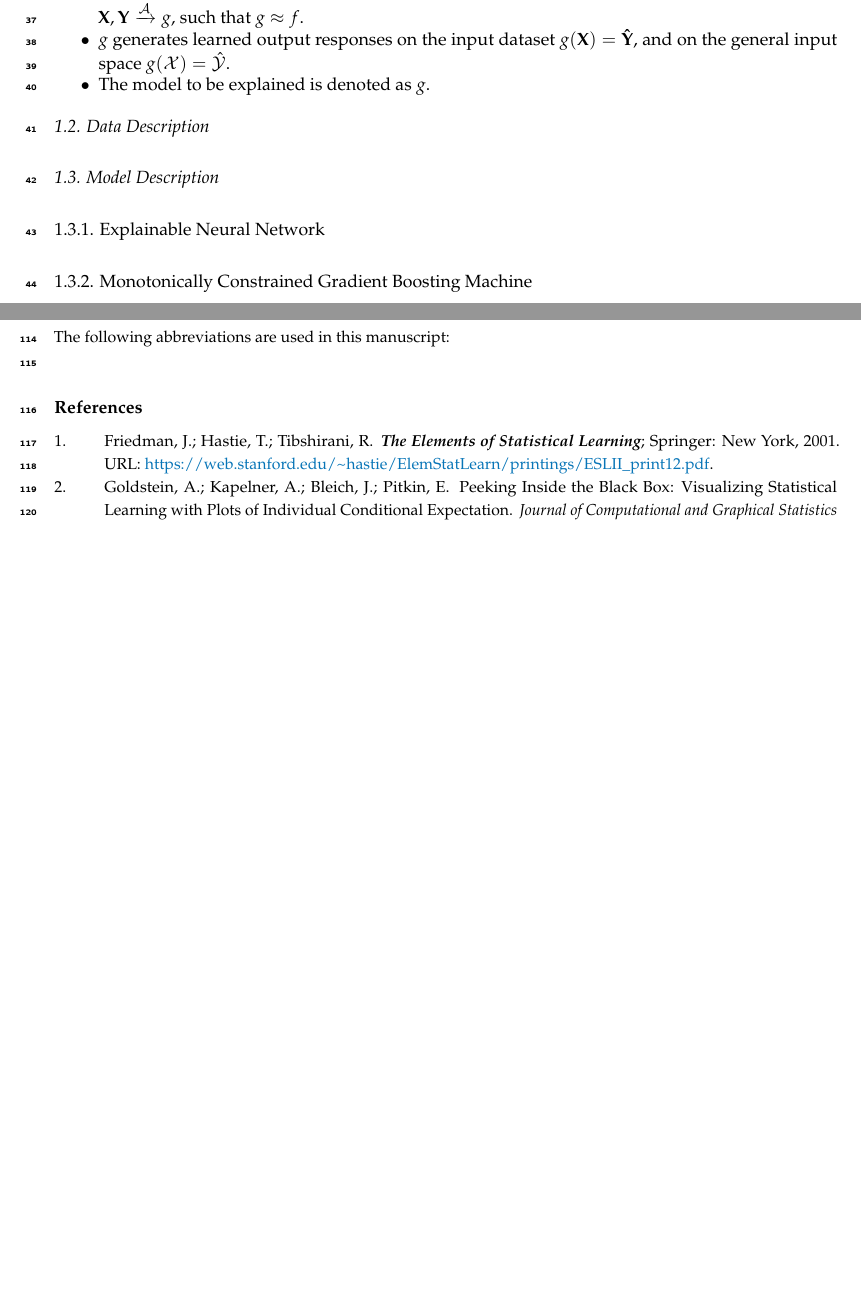
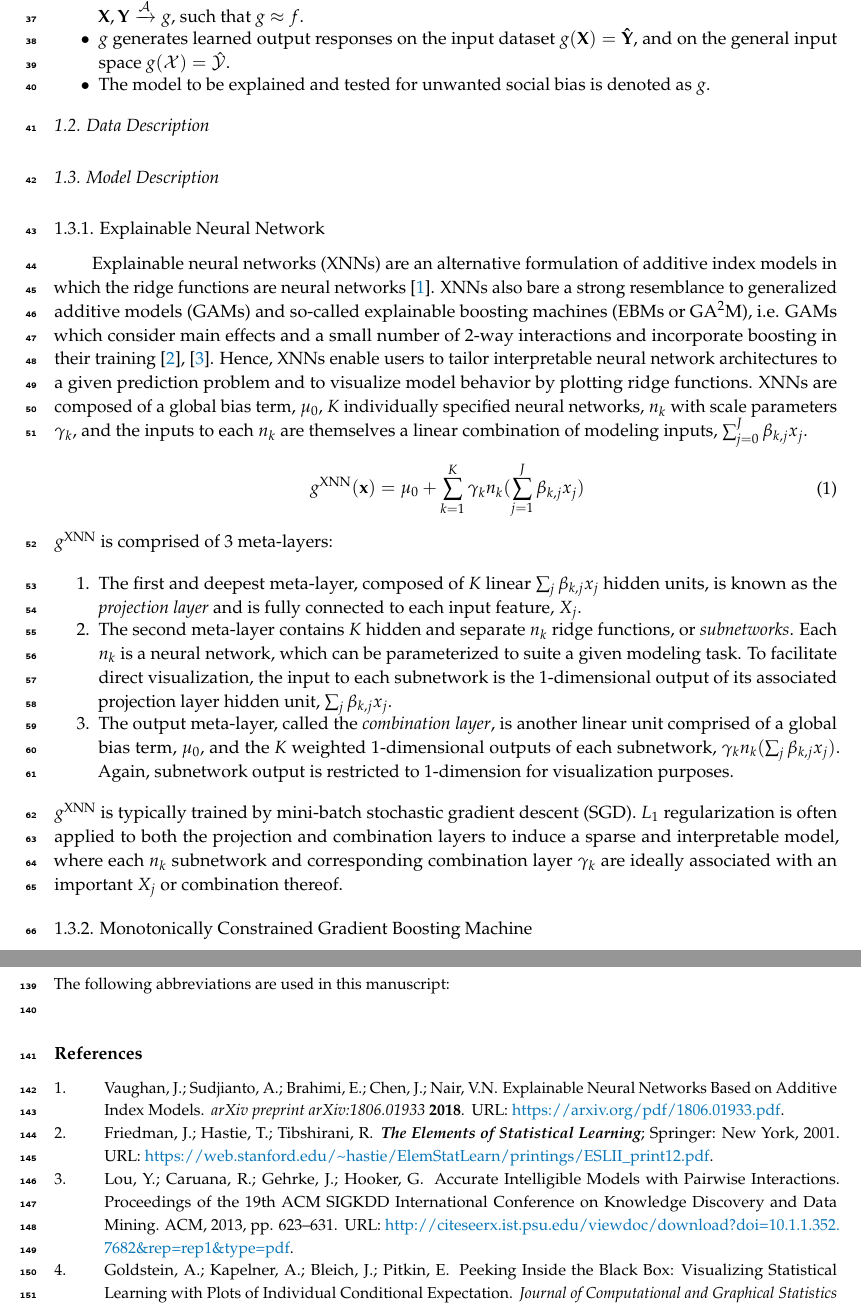
Before and after one commit to h2oai/article-information-2019, a LaTeX paper (article-information-2019.tex): two parts of pages 2 and 4 of 4 before the commit and two parts of pages 2 and 5 of 5 after it, joined at a grey line, cut so that both start at the same text, the shorter picture padded with empty space. The pictures show the PDF file article-information-2019.pdf that the author committed with the source.

Commit message:
add description of XNN

```diff
--- a/article-information-2019.tex
+++ b/article-information-2019.tex
@@ -173,7 +173,7 @@ To facilitate descriptions of data, modeling, explanatory, and social bias techn
 		\item A type of machine learning model $g$, selected from a hypothesis set $\mathcal{H}$, is trained to represent an unknown signal-generating function $f$ observed as  $\mathbf{X}$ with labels $\mathbf{Y}$ using a training algorithm $\mathcal{A}$:
 		$ \mathbf{X}, \mathbf{Y} \xrightarrow{\mathcal{A}} g$, such that $g \approx f$.
 		\item $g$ generates learned output responses on the input dataset $g(\mathbf{X}) = \mathbf{\hat{Y}}$, and on the general input space $g(\mathcal{X}) = \mathcal{\hat{Y}}$.
-		\item The model to be explained is denoted as $g$.
+		\item The model to be explained and tested for unwanted social bias is denoted as $g$.
 	\end{itemize}
 
 %%%%%%%%%%%%%%%%%%%%%%%%%%%%%%%%%%%%%%%%%%
@@ -181,8 +181,29 @@ To facilitate descriptions of data, modeling, explanatory, and social bias techn
 
 %%%%%%%%%%%%%%%%%%%%%%%%%%%%%%%%%%%%%%%%%%
 \subsection{Model Description}
+% both additive
+% XNN smooth
 
 \subsubsection{Explainable Neural Network}
 
+Explainable neural networks (XNNs) are an alternative formulation of additive index models in which the ridge functions are neural networks \cite{wf_xnn}. XNNs also bare a strong resemblance to generalized additive models (GAMs) and so-called explainable boosting machines (EBMs or GA\textsuperscript{2}M), i.e. GAMs which consider main effects and a small number of 2-way interactions and incorporate boosting in their training \cite{esl}, \cite{ga2m}.  Hence, XNNs enable users to tailor interpretable neural network architectures to a given prediction problem and to visualize model behavior by plotting ridge functions. XNNs are composed of a global bias term, $\mu_0$, $K$ individually specified neural networks, $n_k$ with scale parameters $\gamma_k$, and the inputs to each $n_k$ are themselves a linear combination of modeling inputs, $\sum^J_{j=0}\beta_{k, j}x_j$.
+
+\begin{equation}
+\begin{aligned}
+\label{eq:xnn}
+g^{\text{XNN}}(\mathbf{x}) = \mu_0 + \sum_{k=1}^K\gamma_k n_k(\sum^J_{j=1}\beta_{k, j}x_j)
+\end{aligned}
+\end{equation}
+
+\noindent $g^{\text{XNN}}$ is comprised of 3 meta-layers:
+
+\begin{enumerate}
+\item The first and deepest meta-layer, composed of $K$ linear $\sum_j\beta_{k,j}x_j$ hidden units, is known as the \textit{projection layer} and is fully connected to each input feature, $X_j$.
+\item The second meta-layer contains $K$ hidden and separate $n_k$ ridge functions, or \textit{subnetworks}. Each $n_k$ is a neural network, which can be parameterized to suite a given modeling task. To facilitate direct visualization, the input to each subnetwork is the 1-dimensional output of its associated projection layer hidden unit, $\sum_j\beta_{k,j}x_j$.
+\item The output meta-layer, called the \textit{combination layer}, is another linear unit comprised of a global bias term, $\mu_0$, and the $K$ weighted 1-dimensional outputs of each subnetwork, $\gamma_kn_k(\sum_j\beta_{k,j}x_j)$. Again, subnetwork output is restricted to 1-dimension for visualization purposes.
+\end{enumerate}
+
+\noindent $g^{\text{XNN}}$ is typically trained by mini-batch stochastic gradient descent (SGD). $L_1$ regularization is often applied to both the projection and combination layers to induce a sparse and interpretable model, where each $n_k$ subnetwork and corresponding combination layer $\gamma_k$ are ideally associated with an important $X_j$ or combination thereof.
+
 \subsubsection{Monotonically Constrained Gradient Boosting Machine}
 
```
Also changed, not shown: article-information-2019.pdf, article-information-2019.tex (31 more changed lines).
